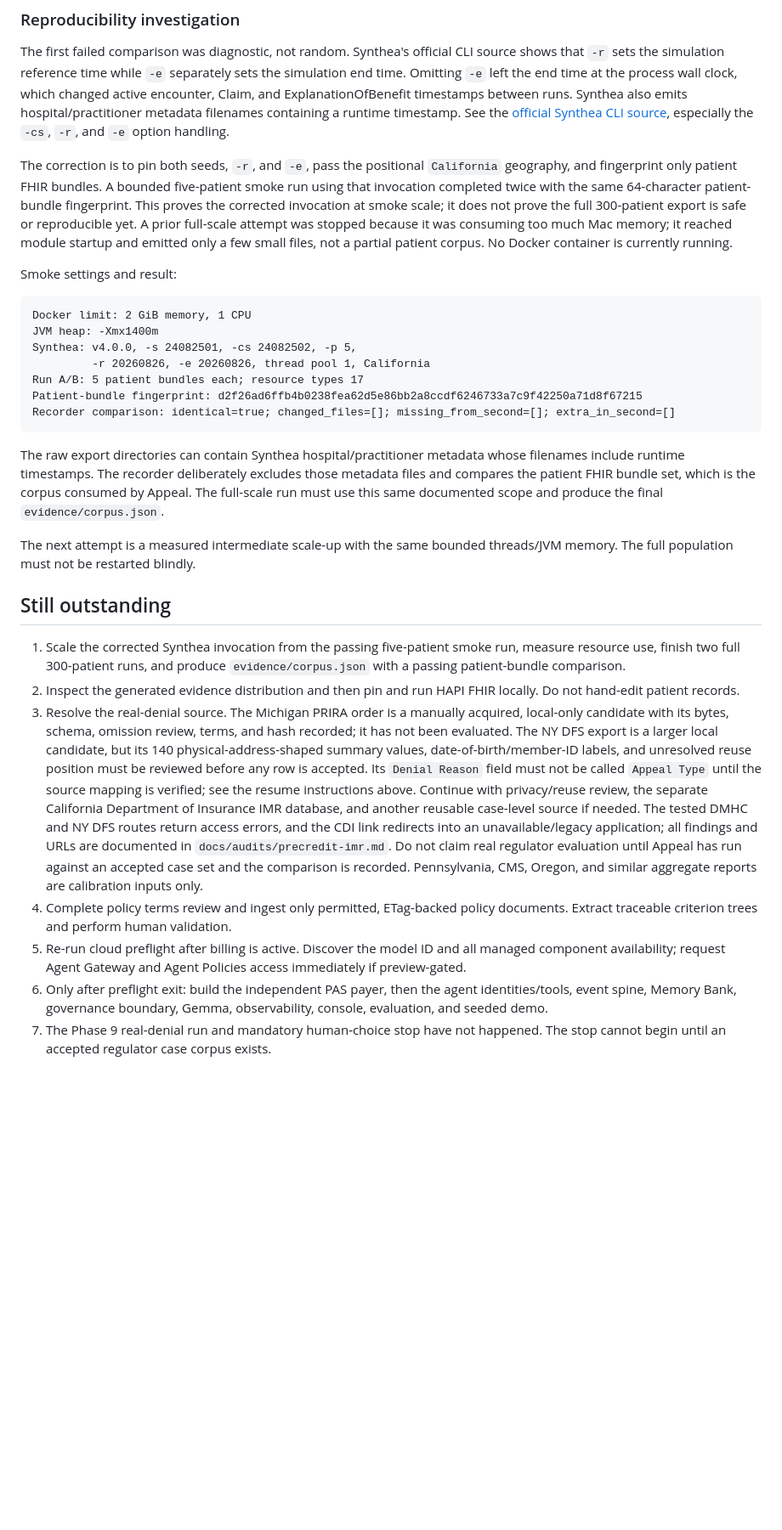
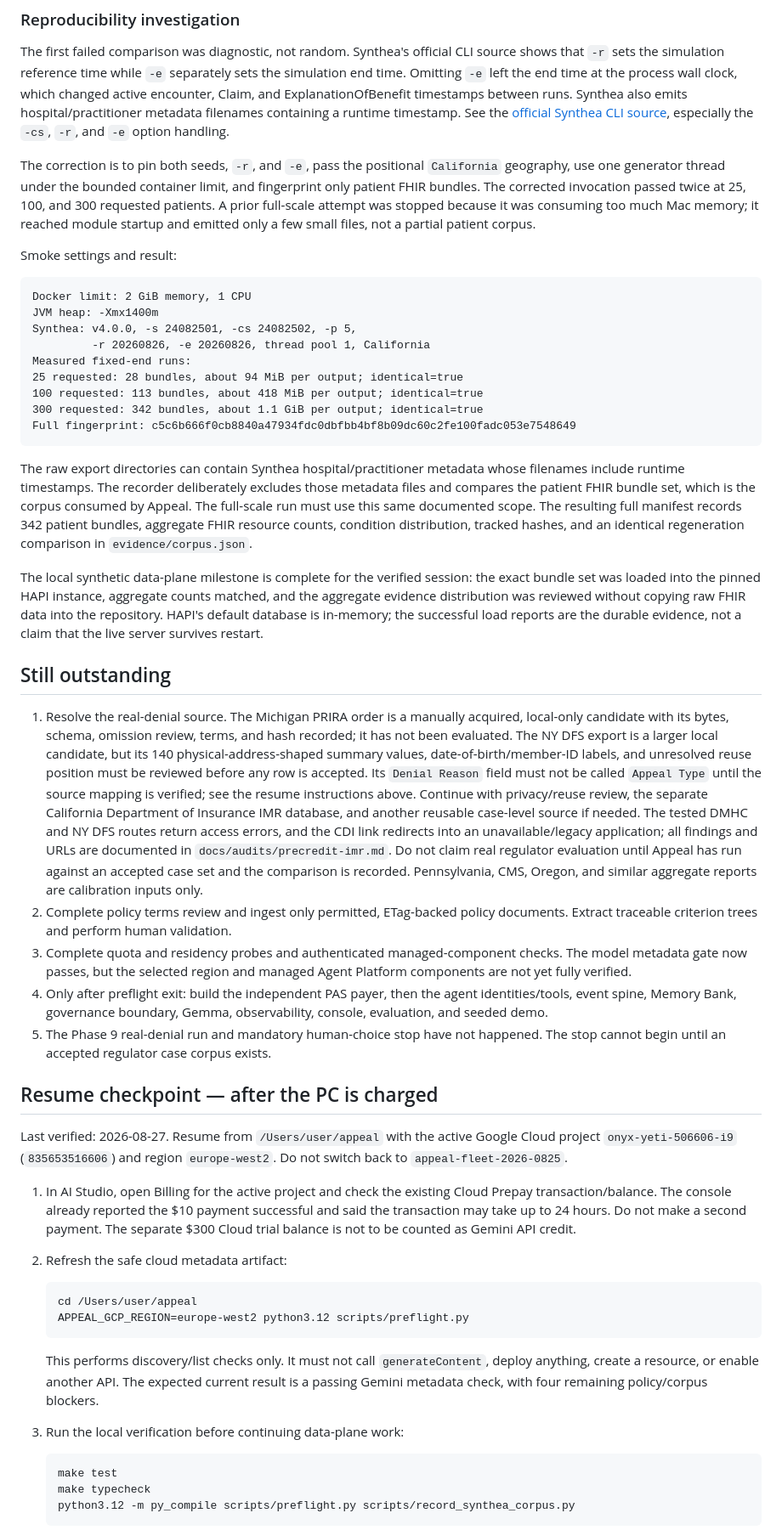
Before and after one commit to Jennycruzy/Appeal, a Markdown page: docs/HANDOFF.md, the part around one of its changes. Shown at 85% size. Rendered like a GitHub page; blank space fills up the shorter version.

Commit message:
Update project handoff and remaining blockers

````diff
--- a/docs/HANDOFF.md
+++ b/docs/HANDOFF.md
@@ -102,14 +147,11 @@ filenames containing a runtime timestamp. See the
 especially the `-cs`, `-r`, and `-e` option handling.
 
 The correction is to pin both seeds, `-r`, and `-e`, pass the positional
-`California` geography, and fingerprint only patient FHIR bundles. A bounded
-five-patient smoke run using that invocation completed twice with the same
-64-character patient-bundle fingerprint. This proves the corrected invocation
-at smoke scale; it does not prove the full 300-patient export is safe or
-reproducible yet. A prior full-scale attempt was stopped because it was
-consuming too much Mac memory; it reached module startup and emitted only a few
-small files, not a partial patient corpus. No Docker container is currently
-running.
+`California` geography, use one generator thread under the bounded container
+limit, and fingerprint only patient FHIR bundles. The corrected invocation
+passed twice at 25, 100, and 300 requested patients. A prior full-scale attempt
+was stopped because it was consuming too much Mac memory; it reached module
+startup and emitted only a few small files, not a partial patient corpus.
 
 Smoke settings and result:
 
@@ -118,28 +160,31 @@ Docker limit: 2 GiB memory, 1 CPU
 JVM heap: -Xmx1400m
 Synthea: v4.0.0, -s 24082501, -cs 24082502, -p 5,
          -r 20260826, -e 20260826, thread pool 1, California
-Run A/B: 5 patient bundles each; resource types 17
-Patient-bundle fingerprint: d2f26ad6ffb4b0238fea62d5e86bb2a8ccdf6246733a7c9f42250a71d8f67215
-Recorder comparison: identical=true; changed_files=[]; missing_from_second=[]; extra_in_second=[]
+Measured fixed-end runs:
+25 requested: 28 bundles, about 94 MiB per output; identical=true
+100 requested: 113 bundles, about 418 MiB per output; identical=true
+300 requested: 342 bundles, about 1.1 GiB per output; identical=true
+Full fingerprint: c5c6b666f0cb8840a47934fdc0dbfbb4bf8b09dc60c2fe100fadc053e7548649
 ```
 
 The raw export directories can contain Synthea hospital/practitioner metadata
 whose filenames include runtime timestamps. The recorder deliberately excludes
 those metadata files and compares the patient FHIR bundle set, which is the
 corpus consumed by Appeal. The full-scale run must use this same documented
-scope and produce the final `evidence/corpus.json`.
+scope. The resulting full manifest records 342 patient bundles, aggregate FHIR
+resource counts, condition distribution, tracked hashes, and an identical
+regeneration comparison in `evidence/corpus.json`.
 
-The next attempt is a measured intermediate scale-up with the same bounded
-threads/JVM memory. The full population must not be restarted blindly.
+The local synthetic data-plane milestone is complete for the verified session:
+the exact bundle set was loaded into the pinned HAPI instance, aggregate counts
+matched, and the aggregate evidence distribution was reviewed without copying
+raw FHIR data into the repository. HAPI's default database is in-memory; the
+successful load reports are the durable evidence, not a claim that the live
+server survives restart.
 
 ## Still outstanding
 
-1. Scale the corrected Synthea invocation from the passing five-patient smoke
-   run, measure resource use, finish two full 300-patient runs, and produce
-   `evidence/corpus.json` with a passing patient-bundle comparison.
-2. Inspect the generated evidence distribution and then pin and run HAPI FHIR
-   locally. Do not hand-edit patient records.
-3. Resolve the real-denial source. The Michigan PRIRA order is a manually
+1. Resolve the real-denial source. The Michigan PRIRA order is a manually
    acquired, local-only candidate with its bytes, schema, omission review,
    terms, and hash recorded; it has not been evaluated. The NY DFS export is a
    larger local candidate, but its 140 physical-address-shaped summary values,
@@ -154,13 +199,44 @@ threads/JVM memory. The full population must not be restarted blindly.
    not claim real regulator evaluation until Appeal has run against an accepted
    case set and the comparison is recorded. Pennsylvania, CMS, Oregon, and
    similar aggregate reports are calibration inputs only.
-4. Complete policy terms review and ingest only permitted, ETag-backed policy
+2. Complete policy terms review and ingest only permitted, ETag-backed policy
    documents. Extract traceable criterion trees and perform human validation.
-5. Re-run cloud preflight after billing is active. Discover the model ID and
-   all managed component availability; request Agent Gateway and Agent
-   Policies access immediately if preview-gated.
-6. Only after preflight exit: build the independent PAS payer, then the agent
+3. Complete quota and residency probes and authenticated managed-component
+   checks. The model metadata gate now passes, but the selected region and
+   managed Agent Platform components are not yet fully verified.
+4. Only after preflight exit: build the independent PAS payer, then the agent
    identities/tools, event spine, Memory Bank, governance boundary, Gemma,
    observability, console, evaluation, and seeded demo.
-7. The Phase 9 real-denial run and mandatory human-choice stop have not happened.
+5. The Phase 9 real-denial run and mandatory human-choice stop have not happened.
    The stop cannot begin until an accepted regulator case corpus exists.
+
+## Resume checkpoint — after the PC is charged
+
+Last verified: 2026-08-27. Resume from `/Users/user/appeal` with the active
+Google Cloud project `onyx-yeti-506606-i9` (`835653516606`) and region
+`europe-west2`. Do not switch back to `appeal-fleet-2026-0825`.
+
+1. In AI Studio, open Billing for the active project and check the existing
+   Cloud Prepay transaction/balance. The console already reported the $10
+   payment successful and said the transaction may take up to 24 hours. Do not
+   make a second payment. The separate $300 Cloud trial balance is not to be
+   counted as Gemini API credit.
+2. Refresh the safe cloud metadata artifact:
+
+   ```text
+   cd /Users/user/appeal
+   APPEAL_GCP_REGION=europe-west2 python3.12 scripts/preflight.py
+   ```
+
+   This performs discovery/list checks only. It must not call `generateContent`,
+   deploy anything, create a resource, or enable another API. The expected
+   current result is a passing Gemini metadata check, with four remaining
+   policy/corpus blockers.
+3. Run the local verification before continuing data-plane work:
+
+   ```text
+   make test
+   make typecheck
+   python3.12 -m py_compile scripts/preflight.py scripts/record_synthea_corpus.py
+   ```
+
````
Also changed, not shown: other parts of docs/HANDOFF.md (+71 -14 lines).
